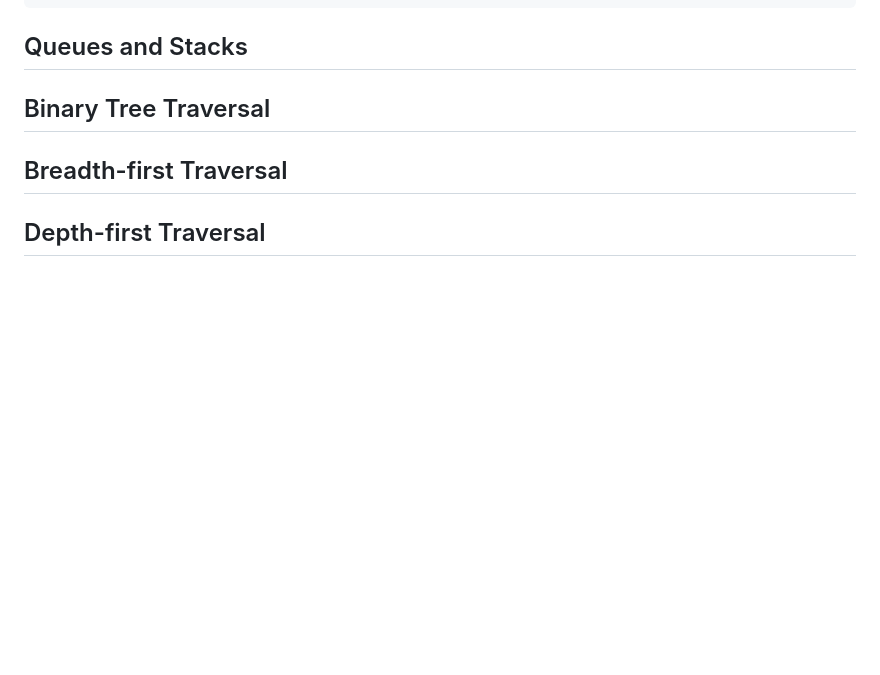
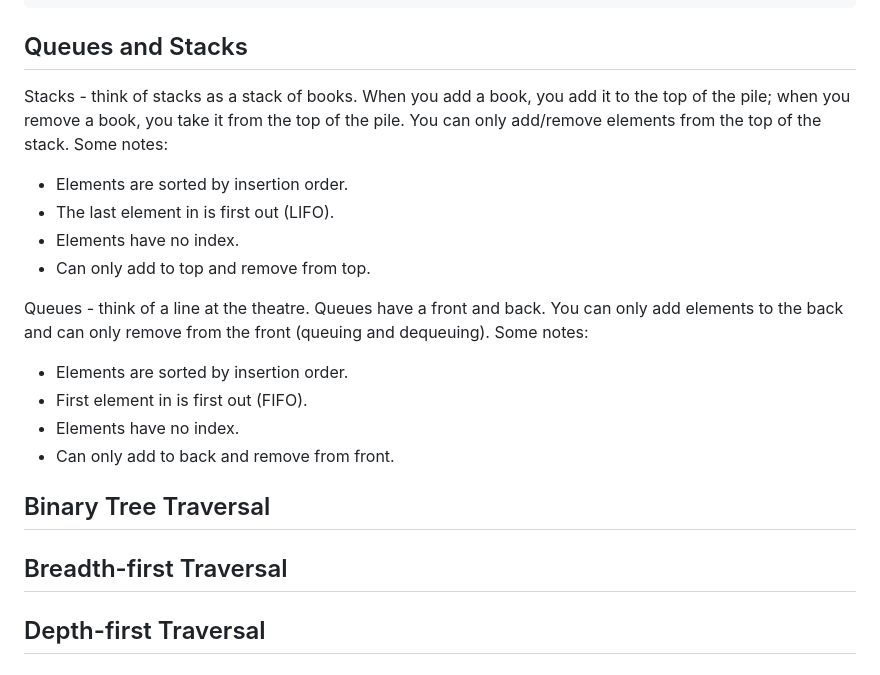
Before and after one commit to mhjarvis/full-stack-developer-notes, a Markdown page: Data Structures and Algorithms/data_structures_and_algorithms.md, the part around the change. Drawn GitHub-style; blank space fills up the shorter version.

Commit message:
add queue and stack info

```diff
--- a/Data Structures and Algorithms/data_structures_and_algorithms.md
+++ b/Data Structures and Algorithms/data_structures_and_algorithms.md
@@ -142,7 +142,19 @@ A recursive algoritm that visits the tree nodes from mid to left to right.
 
 
 ## Queues and Stacks
+Stacks - think of stacks as a stack of books. When you add a book, you add it to the top of the pile; when you remove a book, you take it from the top of the pile. You can only add/remove elements from the top of the stack. Some notes:
 
+- Elements are sorted by insertion order.
+- The last element in is first out (LIFO).
+- Elements have no index.
+- Can only add to top and remove from top.
+
+Queues - think of a line at the theatre. Queues have a front and back. You can only add elements to the back and can only remove from the front (queuing and dequeuing). Some notes:
+
+- Elements are sorted by insertion order.
+- First element in is first out (FIFO).
+- Elements have no index.
+- Can only add to back and remove from front.
 
 
 ## Binary Tree Traversal
```
